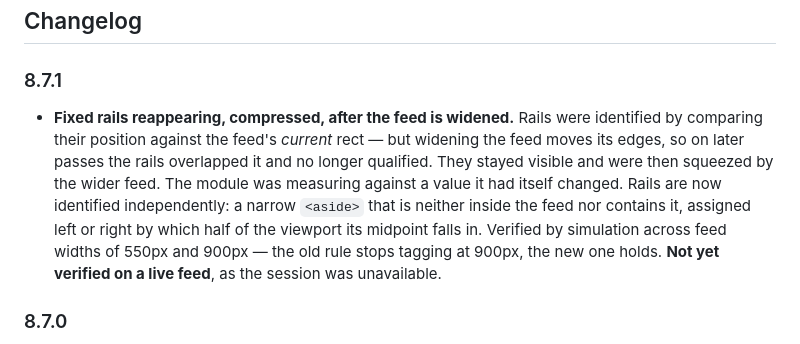
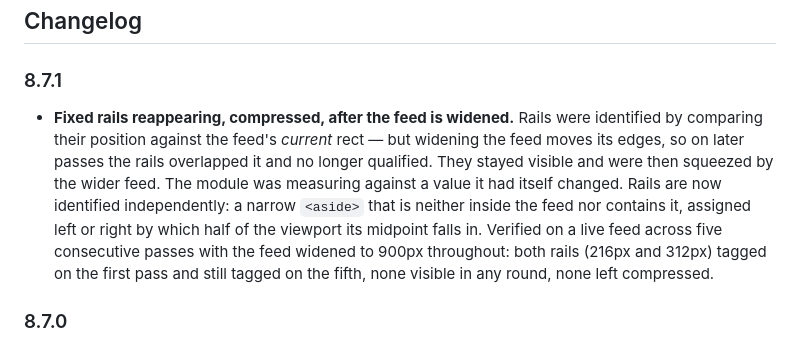
Before and after one commit to pyxis3-ai/webcleaner, a Markdown page: README.md, the part around the change. Drawn GitHub-style.

Commit message:
Confirm the 8.7.1 rail fix on a live feed
8.7.1 shipped with the rail fix reasoned and simulated but not observed, because
the LinkedIn session had been invalidated. Session restored, so it has now been
run against the real page.

Five consecutive passes with the feed widened to 900px throughout: both rails,
216px and 312px, tagged on the first pass and still tagged on the fifth, none
visible in any round, none left compressed, and the feed stable at 900px
throughout.

That is the case the old rule failed. Previously the first pass tagged the left
rail only and every subsequent pass tagged neither, because the comparison ran
against a feed rect the module had already widened. Holding at two tags across
five passes is the specific evidence that the dependency is gone.

README updated from "not yet verified on a live feed" to what was actually
measured. No code change.

```diff
--- a/README.md
+++ b/README.md
@@ -85,7 +85,7 @@ Verified against a live logged-in session. "Feed model" means posts are a vertic
 
 ### 8.7.1
 
-- **Fixed rails reappearing, compressed, after the feed is widened.** Rails were identified by comparing their position against the feed's *current* rect — but widening the feed moves its edges, so on later passes the rails overlapped it and no longer qualified. They stayed visible and were then squeezed by the wider feed. The module was measuring against a value it had itself changed. Rails are now identified independently: a narrow `<aside>` that is neither inside the feed nor contains it, assigned left or right by which half of the viewport its midpoint falls in. Verified by simulation across feed widths of 550px and 900px — the old rule stops tagging at 900px, the new one holds. **Not yet verified on a live feed**, as the session was unavailable.
+- **Fixed rails reappearing, compressed, after the feed is widened.** Rails were identified by comparing their position against the feed's *current* rect — but widening the feed moves its edges, so on later passes the rails overlapped it and no longer qualified. They stayed visible and were then squeezed by the wider feed. The module was measuring against a value it had itself changed. Rails are now identified independently: a narrow `<aside>` that is neither inside the feed nor contains it, assigned left or right by which half of the viewport its midpoint falls in. Verified on a live feed across five consecutive passes with the feed widened to 900px throughout: both rails (216px and 312px) tagged on the first pass and still tagged on the fifth, none visible in any round, none left compressed.
 
 ### 8.7.0
 
```
